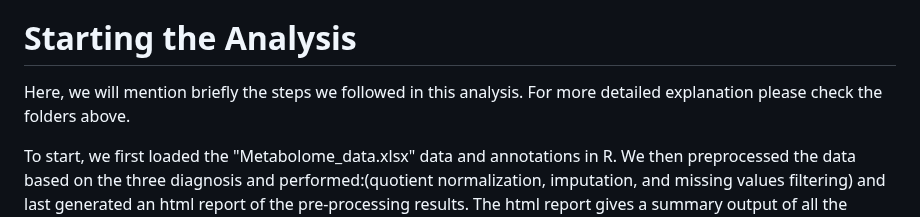
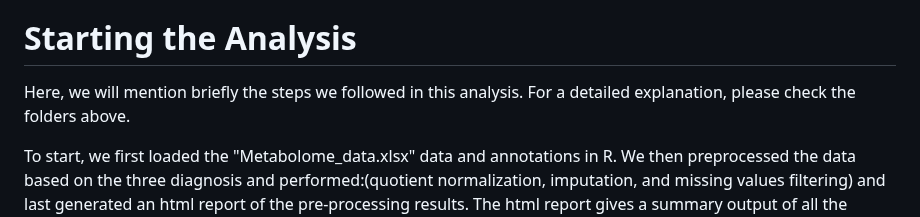
Before and after one commit to RKA2020/Maplet-GutData, a Markdown page: README.md, the part around the change. Drawn GitHub-style.

```diff
--- a/README.md
+++ b/README.md
@@ -38,7 +38,7 @@ The new excel file "Metabolome_data.xlsx" has the metadata, metabolite abundance
 
 # **Starting the Analysis**
 
-Here, we will mention briefly the steps we followed in this analysis. For more detailed explanation please check the folders above.
+Here, we will mention briefly the steps we followed in this analysis. For a detailed explanation, please check the folders above.
 
 To start, we first loaded the "Metabolome_data.xlsx" data and annotations in R. We then preprocessed the data based on the three diagnosis and performed:(quotient normalization, imputation, and missing values filtering) and last generated an html report of the pre-processing results. The html report gives a summary output of all the functions/ tests performed on the data
 
```
